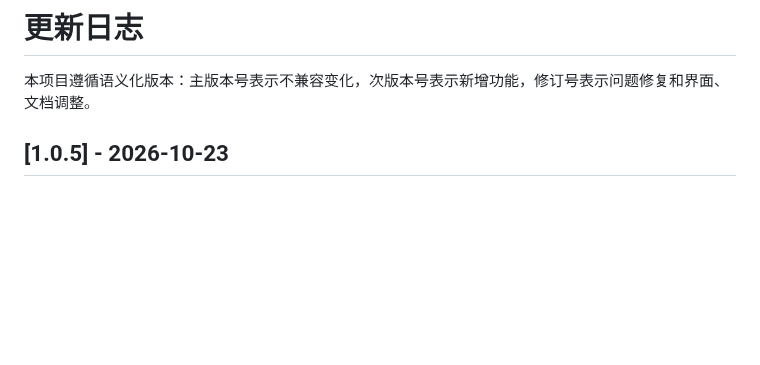
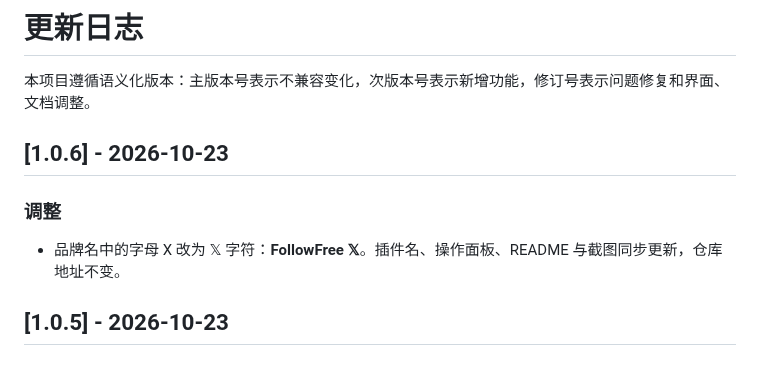
Before and after one commit to lucaisgrowing/followfree-x, a Markdown page: CHANGELOG.md, the part around the change. GitHub-like rendering; blank space fills up the shorter version.

```diff
--- a/CHANGELOG.md
+++ b/CHANGELOG.md
@@ -1,6 +1,12 @@
 # 更新日志
 
 本项目遵循语义化版本：主版本号表示不兼容变化，次版本号表示新增功能，修订号表示问题修复和界面、文档调整。
+
+## [1.0.6] - 2026-10-23
+
+### 调整
+
+- 品牌名中的字母 X 改为 𝕏 字符：**FollowFree 𝕏**。插件名、操作面板、README 与截图同步更新，仓库地址不变。
 
 ## [1.0.5] - 2026-10-23
 
```
Also changed, not shown: README.md (+7 -7 lines), screenshots/follow-panel.png, screenshots/unfollow-panel.png, 2 other files.
